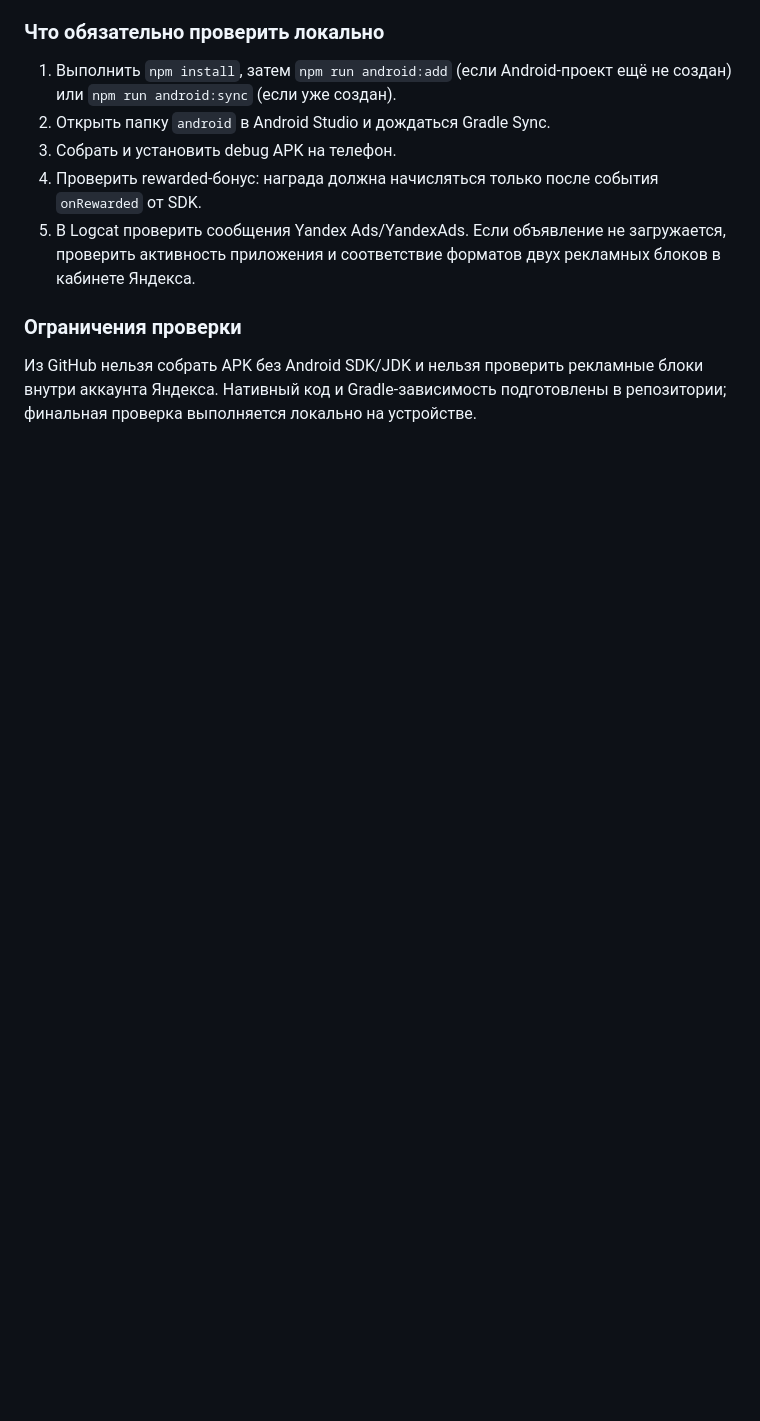
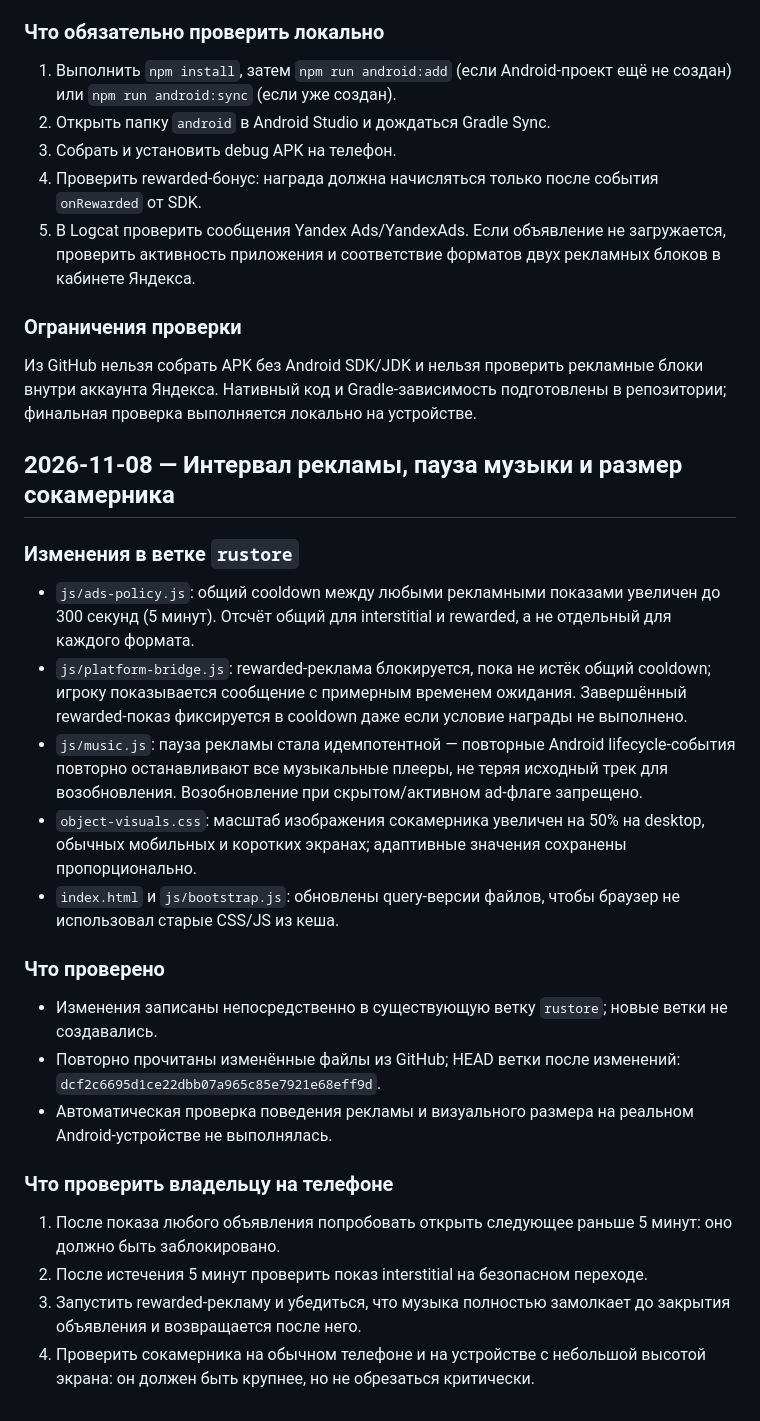
Before and after one commit to anons23/avtoritet-tapper, a Markdown page: PROJECT-NOTEBOOK.md, the part around the change. Drawn GitHub-style; blank space fills up the shorter version.

Commit message:
Document ad cooldown, music pause and cellmate size fixes

```diff
--- a/PROJECT-NOTEBOOK.md
+++ b/PROJECT-NOTEBOOK.md
@@ -253,3 +253,24 @@
 
 ### Ограничения проверки
 Из GitHub нельзя собрать APK без Android SDK/JDK и нельзя проверить рекламные блоки внутри аккаунта Яндекса. Нативный код и Gradle-зависимость подготовлены в репозитории; финальная проверка выполняется локально на устройстве.
+
+
+## 2026-11-08 — Интервал рекламы, пауза музыки и размер сокамерника
+
+### Изменения в ветке `rustore`
+- `js/ads-policy.js`: общий cooldown между любыми рекламными показами увеличен до 300 секунд (5 минут). Отсчёт общий для interstitial и rewarded, а не отдельный для каждого формата.
+- `js/platform-bridge.js`: rewarded-реклама блокируется, пока не истёк общий cooldown; игроку показывается сообщение с примерным временем ожидания. Завершённый rewarded-показ фиксируется в cooldown даже если условие награды не выполнено.
+- `js/music.js`: пауза рекламы стала идемпотентной — повторные Android lifecycle-события повторно останавливают все музыкальные плееры, не теряя исходный трек для возобновления. Возобновление при скрытом/активном ad-флаге запрещено.
+- `object-visuals.css`: масштаб изображения сокамерника увеличен на 50% на desktop, обычных мобильных и коротких экранах; адаптивные значения сохранены пропорционально.
+- `index.html` и `js/bootstrap.js`: обновлены query-версии файлов, чтобы браузер не использовал старые CSS/JS из кеша.
+
+### Что проверено
+- Изменения записаны непосредственно в существующую ветку `rustore`; новые ветки не создавались.
+- Повторно прочитаны изменённые файлы из GitHub; HEAD ветки после изменений: `dcf2c6695d1ce22dbb07a965c85e7921e68eff9d`.
+- Автоматическая проверка поведения рекламы и визуального размера на реальном Android-устройстве не выполнялась.
+
+### Что проверить владельцу на телефоне
+1. После показа любого объявления попробовать открыть следующее раньше 5 минут: оно должно быть заблокировано.
+2. После истечения 5 минут проверить показ interstitial на безопасном переходе.
+3. Запустить rewarded-рекламу и убедиться, что музыка полностью замолкает до закрытия объявления и возвращается после него.
+4. Проверить сокамерника на обычном телефоне и на устройстве с небольшой высотой экрана: он должен быть крупнее, но не обрезаться критически.
```
